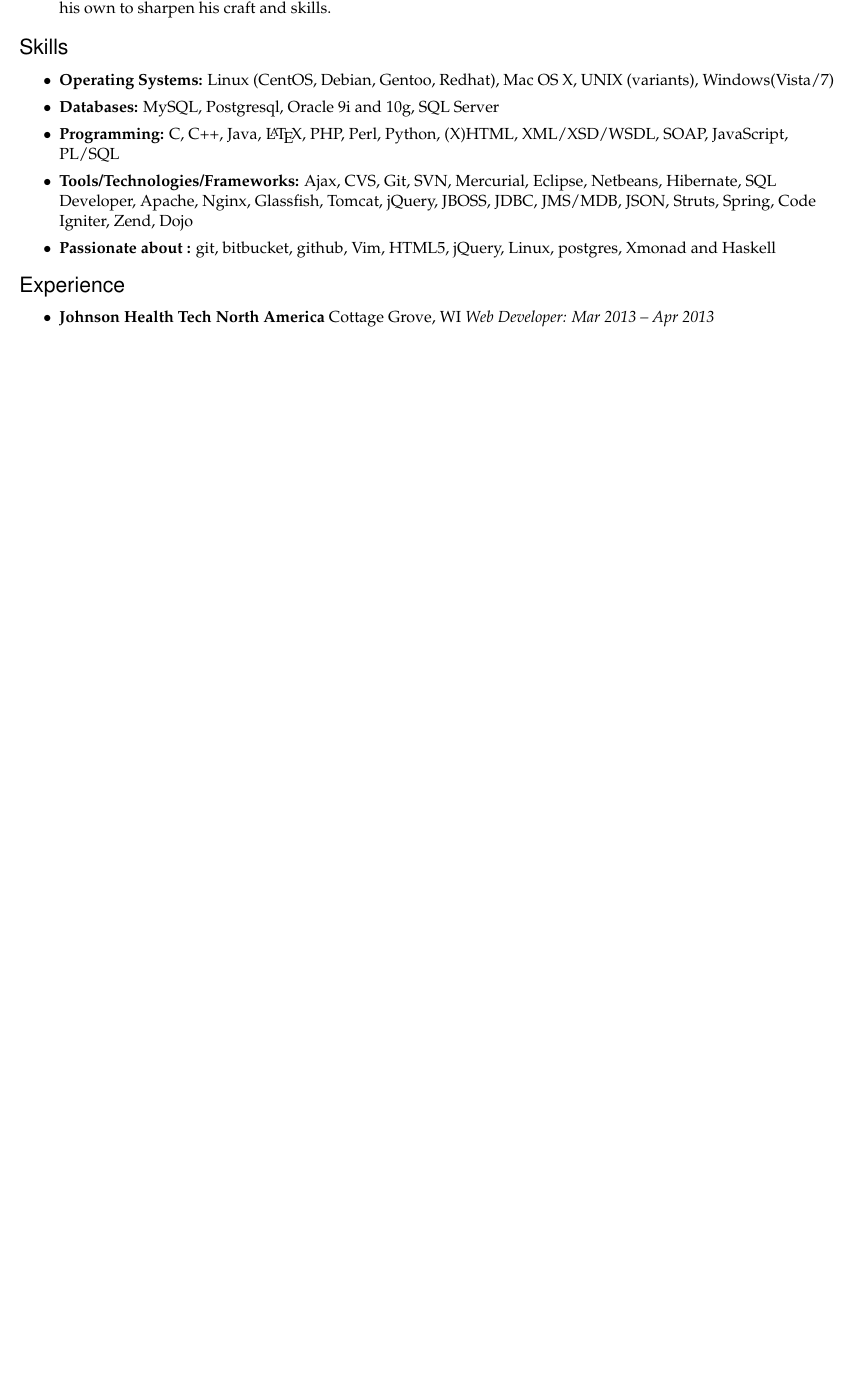
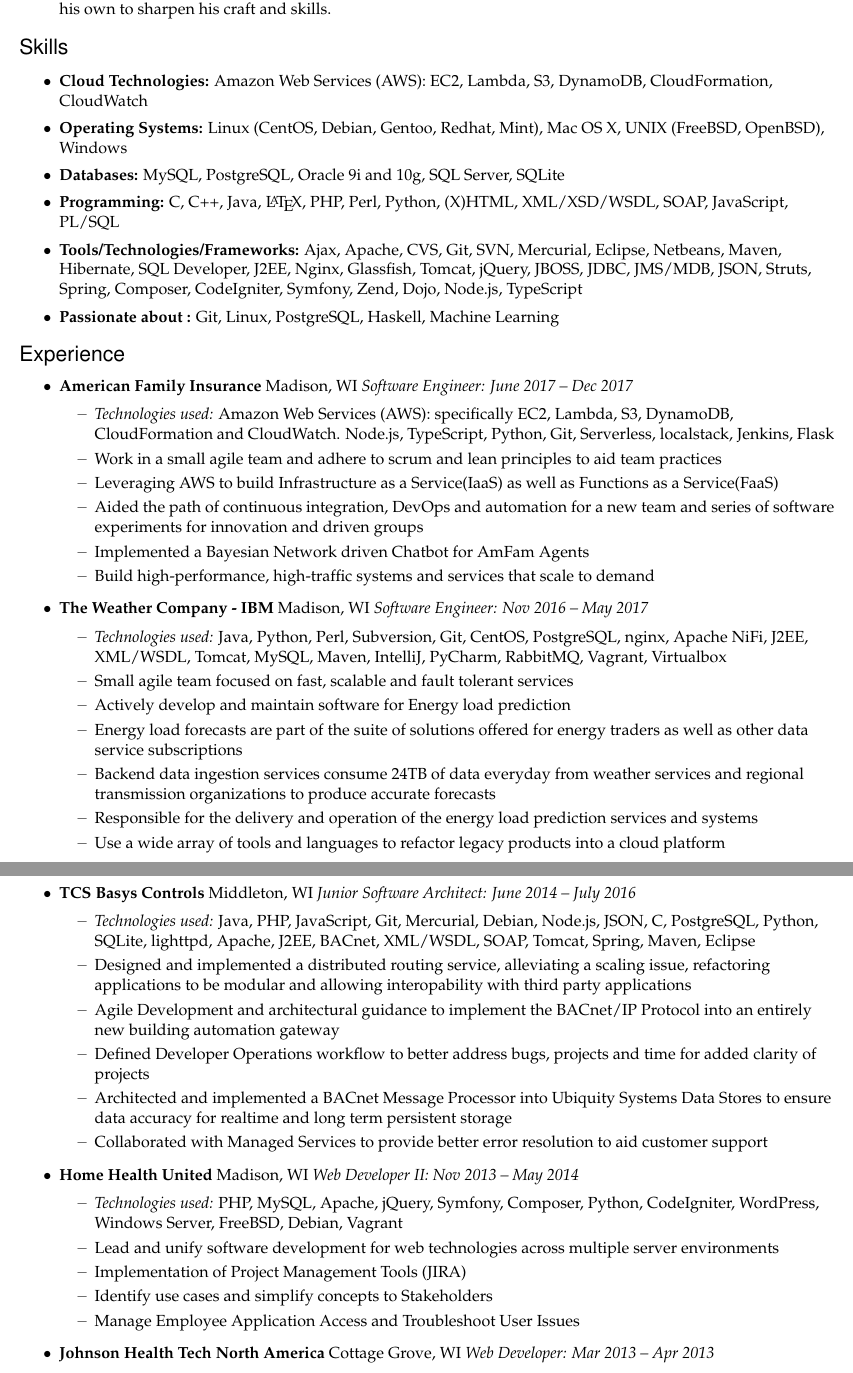
Before and after one commit to dev0x/latex_resume, a LaTeX document (Matthew_Racine.tex): part of page 1 of 2 before the commit and two parts of pages 1 and 2 of 3 after it, the two joined at a grey line, cut so that both start at the same text, the shorter picture padded with empty space. Compiled offline with pdfLaTeX.

Commit message:
update resume

```diff
--- a/Matthew_Racine.tex
+++ b/Matthew_Racine.tex
@@ -16,7 +16,7 @@
 % Name and contact information
 \newcommand{\name}{Matthew Racine}
 \newcommand{\addr}{1919 Muller Road, Sun Prairie, WI 53590}
-\newcommand{\phone}{(608) 729-5859}
+\newcommand{\phone}{}
 \newcommand{\email}{matt@mattracine.com}
 
 
@@ -104,11 +104,12 @@
 %%%%%%%%%%%%%%%%%%%%%%%%
 \begin{ressection}{Skills}
 
-	\resitem{\textbf{Operating Systems:} Linux (CentOS, Debian, Gentoo, Redhat), Mac OS X, UNIX (variants), Windows(Vista/7)}
-	\resitem{\textbf{Databases:} MySQL, Postgresql, Oracle 9i and 10g, SQL Server}
+    \resitem{\textbf{Cloud Technologies:} Amazon Web Services (AWS): EC2, Lambda, S3, DynamoDB, CloudFormation, CloudWatch}
+    \resitem{\textbf{Operating Systems:} Linux (CentOS, Debian, Gentoo, Redhat, Mint), Mac OS X, UNIX (FreeBSD, OpenBSD), Windows}
+    \resitem{\textbf{Databases:} MySQL, PostgreSQL, Oracle 9i and 10g, SQL Server, SQLite}
     \resitem{\textbf{Programming:} C, C++, Java, \LaTeX, PHP, Perl, Python, (X)HTML, XML/XSD/WSDL, SOAP, JavaScript, PL/SQL}
-	\resitem{\textbf{Tools/Technologies/Frameworks:} Ajax, CVS, Git, SVN, Mercurial, Eclipse, Netbeans, Hibernate, SQL Developer, Apache, Nginx, Glassfish, Tomcat, jQuery, JBOSS, JDBC, JMS/MDB, JSON, Struts, Spring, Code Igniter, Zend, Dojo}
-	\resitem{\textbf{Passionate about :} git, bitbucket, github, Vim, HTML5, jQuery, Linux, postgres, Xmonad and Haskell}
+    \resitem{\textbf{Tools/Technologies/Frameworks:} Ajax, Apache, CVS, Git, SVN, Mercurial, Eclipse, Netbeans, Maven, Hibernate, SQL Developer, J2EE, Nginx, Glassfish, Tomcat, jQuery, JBOSS, JDBC, JMS/MDB, JSON, Struts, Spring, Composer, CodeIgniter, Symfony, Zend, Dojo, Node.js, TypeScript}
+    \resitem{\textbf{Passionate about :} Git, Linux, PostgreSQL, Haskell, Machine Learning}
 
 \end{ressection}
 
@@ -116,3 +117,40 @@
 %%%%%%%%%%%%%%%%%%%%%%%%
 \begin{ressection}{Experience}
 
+    \begin{ressubsec}{American Family Insurance}{Madison, WI}{Software Engineer: June 2017 -- Dec 2017}
+      \ressubitem{\textit{Technologies used:} Amazon Web Services (AWS): specifically EC2, Lambda, S3, DynamoDB, CloudFormation and CloudWatch. Node.js, TypeScript, Python, Git, Serverless, localstack, Jenkins, Flask}
+        \ressubitem{Work in a small agile team and adhere to scrum and lean principles to aid team practices}
+        \ressubitem{Leveraging AWS to build Infrastructure as a Service(IaaS) as well as Functions as a Service(FaaS)}
+        \ressubitem{Aided the path of continuous integration, DevOps and automation for a new team and series of software experiments for innovation and driven groups}
+        \ressubitem{Implemented a Bayesian Network driven Chatbot for AmFam Agents}
+        \ressubitem{Build high-performance, high-traffic systems and services that scale to demand}
+    \end{ressubsec}
+
+    \begin{ressubsec}{The Weather Company - IBM}{Madison, WI}{Software Engineer: Nov 2016 -- May 2017}
+        \ressubitem{\textit{Technologies used:} Java, Python, Perl, Subversion, Git, CentOS, PostgreSQL, nginx, Apache NiFi, J2EE, XML/WSDL, Tomcat, MySQL, Maven, IntelliJ, PyCharm, RabbitMQ, Vagrant, Virtualbox }
+        \ressubitem{Small agile team focused on fast, scalable and fault tolerant services}
+        \ressubitem{Actively develop and maintain software for Energy load prediction}
+        \ressubitem{Energy load forecasts are part of the suite of solutions offered for energy traders as well as other data service subscriptions}
+        \ressubitem{Backend data ingestion services consume 24TB of data everyday from weather services and regional transmission organizations to produce accurate forecasts}
+        \ressubitem{Responsible for the delivery and operation of the energy load prediction services and systems}
+        \ressubitem{Use a wide array of tools and languages to refactor legacy products into a cloud platform}
+    \end{ressubsec}
+%%%%%%%%%%%%%%%%%%%%%%%%
+    \pagebreak
+%%%%%%%%%%%%%%%%%%%%%%%%
+    \begin{ressubsec}{TCS Basys Controls}{Middleton, WI}{Junior Software Architect: June 2014 -- July 2016}
+        \ressubitem{\textit{Technologies used:} Java, PHP, JavaScript, Git, Mercurial, Debian, Node.js, JSON, C, PostgreSQL, Python, SQLite, lighttpd, Apache, J2EE, BACnet, XML/WSDL, SOAP, Tomcat, Spring, Maven, Eclipse}
+        \ressubitem{Designed and implemented a distributed routing service, alleviating a scaling issue, refactoring applications to be modular and allowing interopability with third party applications}
+        \ressubitem{Agile Development and architectural guidance to implement the BACnet/IP Protocol into an entirely new building automation gateway}
+        \ressubitem{Defined Developer Operations workflow to better address bugs, projects and time for added clarity of projects}
+        \ressubitem{Architected and implemented a BACnet Message Processor into Ubiquity Systems Data Stores to ensure data accuracy for realtime and long term persistent storage}
+        \ressubitem{Collaborated with Managed Services to provide better error resolution to aid customer support}
+    \end{ressubsec}
+
+    \begin{ressubsec}{Home Health United}{Madison, WI}{Web Developer II: Nov 2013 -- May 2014}
+        \ressubitem{\textit{Technologies used:} PHP, MySQL, Apache, jQuery, Symfony, Composer, Python, CodeIgniter, WordPress, Windows Server, FreeBSD, Debian, Vagrant}
+        \ressubitem{Lead and unify software development for web technologies across multiple server environments}
+        \ressubitem{Implementation of Project Management Tools (JIRA)}
+        \ressubitem{Identify use cases and simplify concepts to Stakeholders}
+        \ressubitem{Manage Employee Application Access and Troubleshoot User Issues}
+    \end{ressubsec}
@@ -140,0 +180 @@
+    \pagebreak
```
Also changed, not shown: Matthew_Racine.tex (39 more changed lines). Lines whose indentation alone changed are shown as unchanged.
